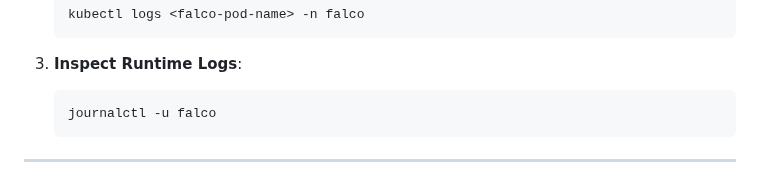
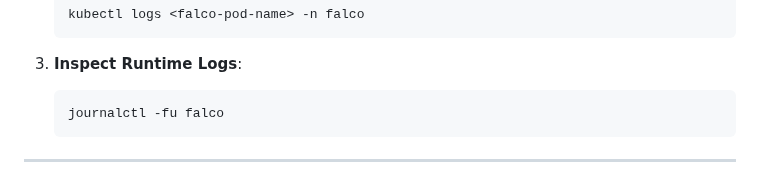
Before and after one commit to pvass24/k8s-kadence, a Markdown page: Tips/README.md, the part around the change. Rendered like a GitHub page.

````diff
--- a/Tips/README.md
+++ b/Tips/README.md
@@ -1254,7 +1254,7 @@ Example rule to monitor shell execution:
 
 3. **Inspect Runtime Logs**:
    ```bash
-   journalctl -u falco
+   journalctl -fu falco
    ```
 
 ---
````
